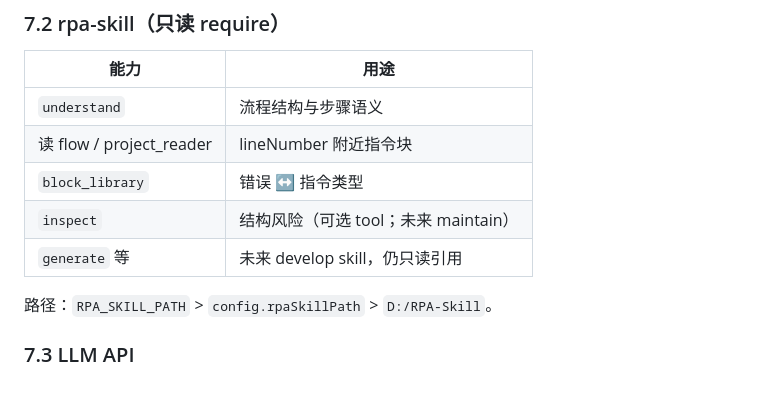
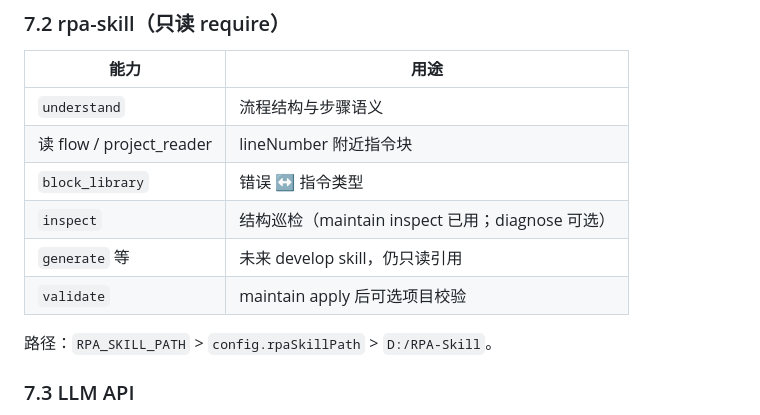
Before and after one commit to zk8080/RPA-Monitor-Agent, a Markdown page: TECH-DESIGN.md, the part around the change. GitHub-like rendering; blank space fills up the shorter version.

Commit message:
docs: 修正 inspect/validate 与 maintain 已对接表述

```diff
--- a/TECH-DESIGN.md
+++ b/TECH-DESIGN.md
@@ -563,8 +563,10 @@ Memory 语义见 [ARCHITECTURE-FREEZE.md §7](ARCHITECTURE-FREEZE.md)。
 | `understand` | 流程结构与步骤语义 |
 | 读 flow / project_reader | lineNumber 附近指令块 |
 | `block_library` | 错误 ↔ 指令类型 |
-| `inspect` | 结构风险（可选 tool；未来 maintain） |
+| `inspect` | 结构巡检（maintain inspect 已用；diagnose 可选） |
 | `generate` 等 | 未来 develop skill，仍只读引用 |
+| `validate` | maintain apply 后可选项目校验 |
+
 
 路径：`RPA_SKILL_PATH` > `config.rpaSkillPath` > `D:/RPA-Skill`。
 
```
Also changed, not shown: SPEC-monitor-agent.md (+3 -2 lines).
